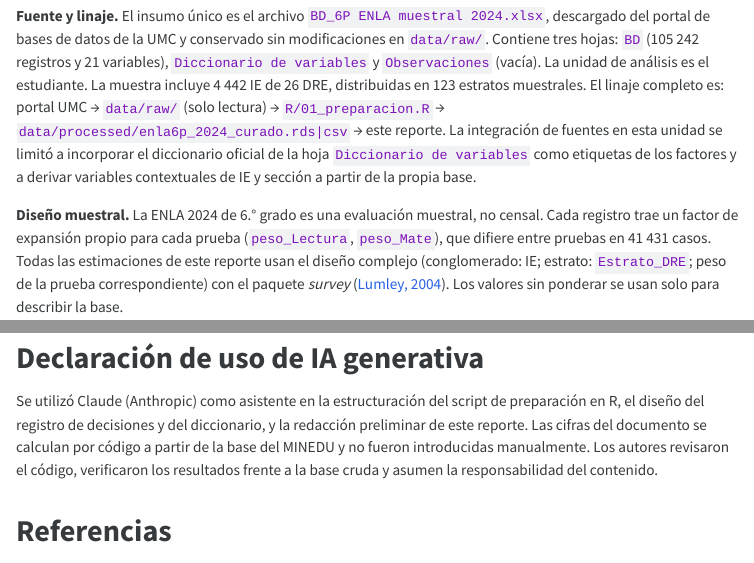
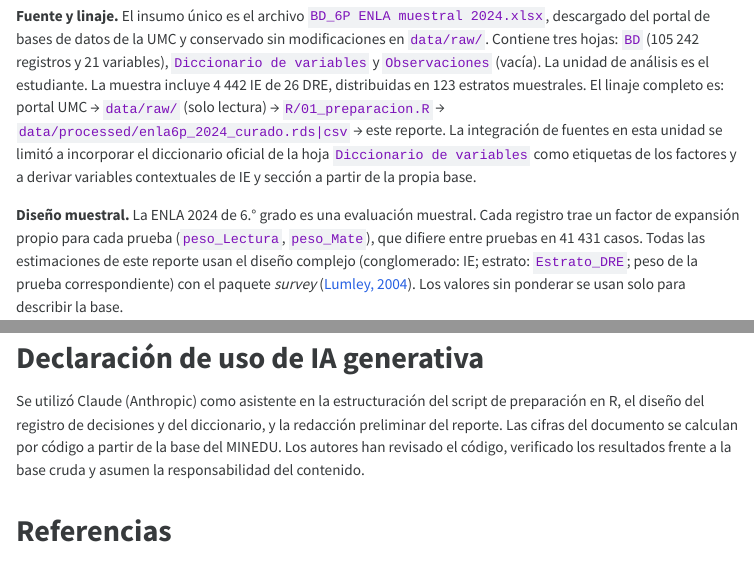
Before and after one commit to mmoris-code/DATASET_ENLA_6_2024, a Quarto document (analysis/U1_producto.qmd): the page in a window 1100 px wide, from 850 px down, and a second part further down, joined at a grey line. The pictures show the output file analysis/U1_producto.html that the author committed with the source, opened offline; folded parts are opened; menus at the side of the page are left out; long lines of code are wrapped.

Commit message:
Corrige la declaración de uso de IA generativa

```diff
--- a/analysis/U1_producto.qmd
+++ b/analysis/U1_producto.qmd
@@ -156,7 +156,7 @@ Las hipótesis que orientan el análisis exploratorio son cuatro:
 
 **Fuente y linaje.** El insumo único es el archivo `BD_6P ENLA muestral 2024.xlsx`, descargado del portal de bases de datos de la UMC y conservado sin modificaciones en `data/raw/`. Contiene tres hojas: `BD` (`r f0(n_tot)` registros y 21 variables), `Diccionario de variables` y `Observaciones` (vacía). La unidad de análisis es el estudiante. La muestra incluye `r f0(n_ie)` IE de `r n_dre` DRE, distribuidas en `r n_est` estratos muestrales. El linaje completo es: portal UMC → `data/raw/` (solo lectura) → `R/01_preparacion.R` → `data/processed/enla6p_2024_curado.rds|csv` → este reporte. La integración de fuentes en esta unidad se limitó a incorporar el diccionario oficial de la hoja `Diccionario de variables` como etiquetas de los factores y a derivar variables contextuales de IE y sección a partir de la propia base.
 
-**Diseño muestral.** La ENLA 2024 de 6.° grado es una evaluación muestral, no censal. Cada registro trae un factor de expansión propio para cada prueba (`peso_Lectura`, `peso_Mate`), que difiere entre pruebas en `r f0(sum(d$peso_lect != d$peso_mat, na.rm = TRUE))` casos. Todas las estimaciones de este reporte usan el diseño complejo (conglomerado: IE; estrato: `Estrato_DRE`; peso de la prueba correspondiente) con el paquete *survey* [@lumley2004]. Los valores sin ponderar se usan solo para describir la base.
+**Diseño muestral.** La ENLA 2024 de 6.° grado es una evaluación muestral. Cada registro trae un factor de expansión propio para cada prueba (`peso_Lectura`, `peso_Mate`), que difiere entre pruebas en `r f0(sum(d$peso_lect != d$peso_mat, na.rm = TRUE))` casos. Todas las estimaciones de este reporte usan el diseño complejo (conglomerado: IE; estrato: `Estrato_DRE`; peso de la prueba correspondiente) con el paquete *survey* [@lumley2004]. Los valores sin ponderar se usan solo para describir la base.
 
 **Ética y datos sensibles.** Se trata de un análisis secundario de datos administrativos anonimizados por el MINEDU, por lo que no corresponde recabar consentimiento informado adicional. La base no contiene nombres, DNI ni códigos modulares; `ID_IE` es un código anonimizado y `cor_est` un correlativo dentro de la sección. El dataset curado sustituye `cor_est` por un identificador compuesto y no incorpora información personal identificable. Los resultados se reportan siempre de forma agregada. Los términos de uso de la base deben verificarse en el portal de la UMC antes de redistribuir el archivo crudo; el código del repositorio puede publicarse bajo licencia MIT, en coherencia con el diagnóstico FAIR del Avance 1.
 
@@ -379,7 +379,7 @@ Las cuatro hipótesis reciben apoyo exploratorio, con magnitudes muy desiguales:
 
 # Declaración de uso de IA generativa {.unnumbered}
 
-Se utilizó Claude (Anthropic) como asistente en la estructuración del script de preparación en R, el diseño del registro de decisiones y del diccionario, y la redacción preliminar de este reporte. Las cifras del documento se calculan por código a partir de la base del MINEDU y no fueron introducidas manualmente. Los autores revisaron el código, verificaron los resultados frente a la base cruda y asumen la responsabilidad del contenido.
+Se utilizó Claude (Anthropic) como asistente en la estructuración del script de preparación en R, el diseño del registro de decisiones y del diccionario, y la redacción preliminar del reporte. Las cifras del documento se calculan por código a partir de la base del MINEDU. Los autores han revisado el código, verificado los resultados frente a la base cruda y asumen la responsabilidad del contenido.
 
 # Referencias {.unnumbered}
 
```
Also changed, not shown: analysis/U1_producto.html.
